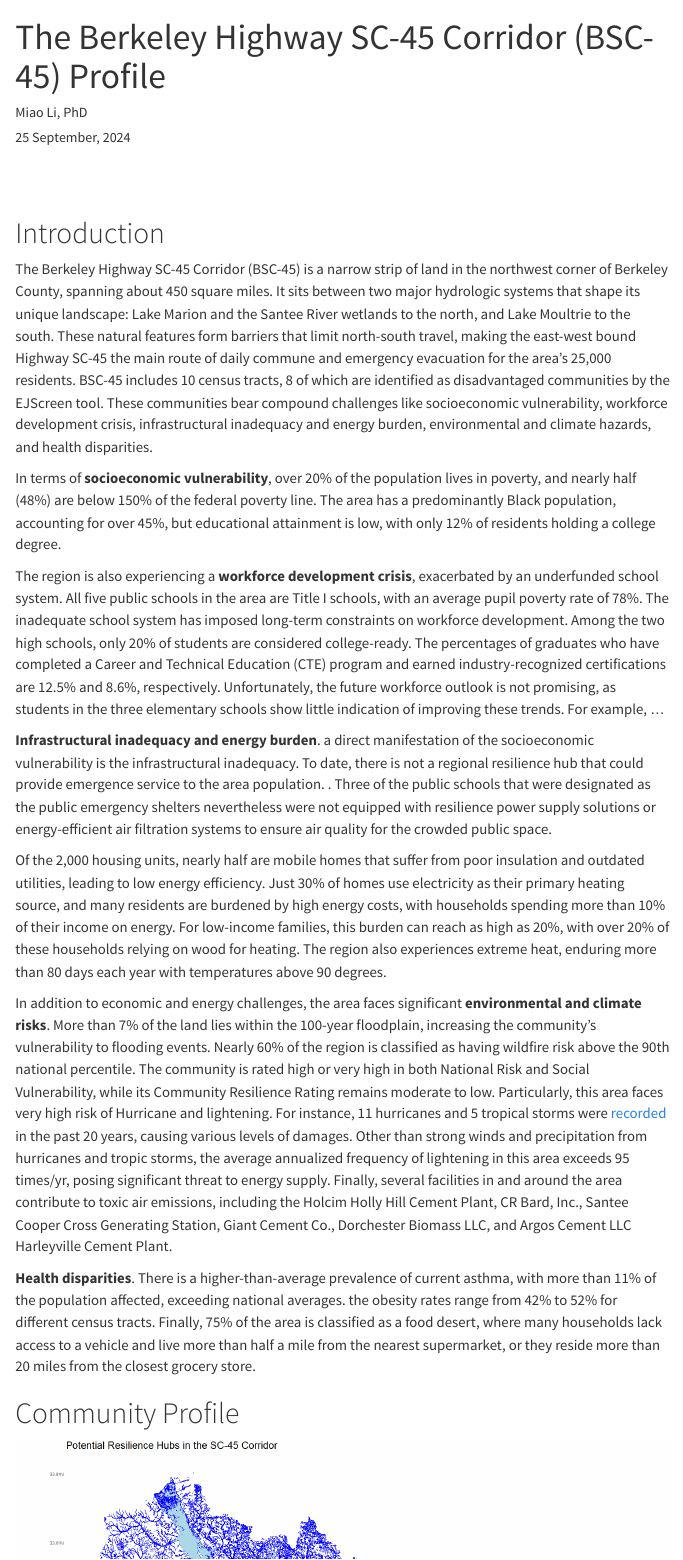
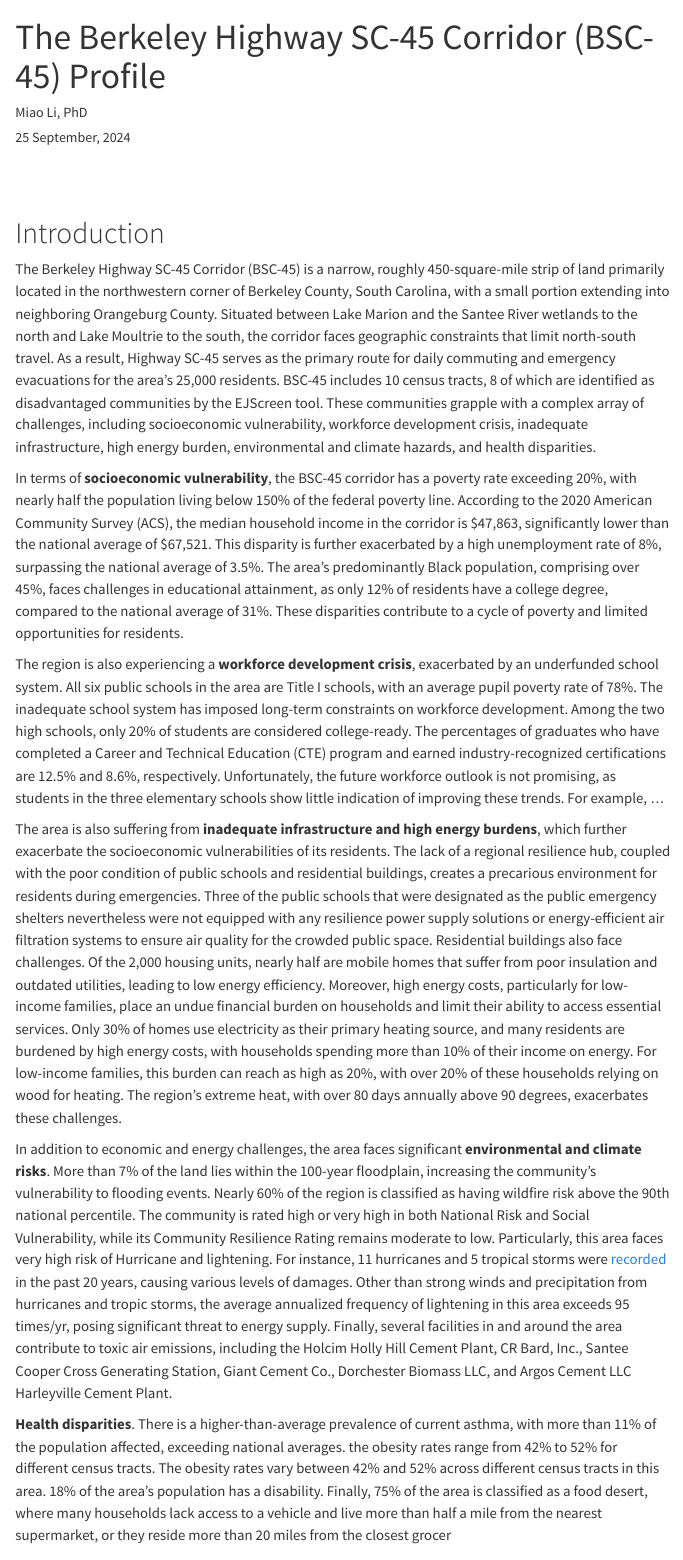
Before and after one commit to r4miao/Berkeley, a Quarto document (community_profile_page.qmd): the page in a window 1100 px wide, from its top. Rendered offline with R 4.5, knitr and Pandoc in place of Quarto, with nearby package versions; some code elsewhere in the file could not run offline; menus at the side of the page are left out; column names are cleaned by a stand-in for the janitor package.

Commit message:
update intro

```diff
--- a/community_profile_page.qmd
+++ b/community_profile_page.qmd
@@ -38,19 +38,17 @@ library(expss)
 
 # Introduction
 
-The Berkeley Highway SC-45 Corridor (BSC-45) is a narrow strip of land in the northwest corner of Berkeley County, spanning about 450 square miles. It sits between two major hydrologic systems that shape its unique landscape: Lake Marion and the Santee River wetlands to the north, and Lake Moultrie to the south. These natural features form barriers that limit north-south travel, making the east-west bound Highway SC-45 the main route of daily commune and emergency evacuation for the area's 25,000 residents. BSC-45 includes 10 census tracts, 8 of which are identified as disadvantaged communities by the EJScreen tool. These communities bear compound challenges like socioeconomic vulnerability, workforce development crisis, infrastructural inadequacy and energy burden, environmental and climate hazards, and health disparities.
+The Berkeley Highway SC-45 Corridor (BSC-45) is a narrow, roughly 450-square-mile strip of land primarily located in the northwestern corner of Berkeley County, South Carolina, with a small portion extending into neighboring Orangeburg County. Situated between Lake Marion and the Santee River wetlands to the north and Lake Moultrie to the south, the corridor faces geographic constraints that limit north-south travel. As a result, Highway SC-45 serves as the primary route for daily commuting and emergency evacuations for the area's 25,000 residents. BSC-45 includes 10 census tracts, 8 of which are identified as disadvantaged communities by the EJScreen tool. These communities grapple with a complex array of challenges, including socioeconomic vulnerability, workforce development crisis, inadequate infrastructure, high energy burden, environmental and climate hazards, and health disparities.
 
-In terms of **socioeconomic vulnerability**, over 20% of the population lives in poverty, and nearly half (48%) are below 150% of the federal poverty line. The area has a predominantly Black population, accounting for over 45%, but educational attainment is low, with only 12% of residents holding a college degree.
+In terms of **socioeconomic vulnerability**, the BSC-45 corridor has a poverty rate exceeding 20%, with nearly half the population living below 150% of the federal poverty line. According to the 2020 American Community Survey (ACS), the median household income in the corridor is \$47,863, significantly lower than the national average of \$67,521. This disparity is further exacerbated by a high unemployment rate of 8%, surpassing the national average of 3.5%. The area's predominantly Black population, comprising over 45%, faces challenges in educational attainment, as only 12% of residents have a college degree, compared to the national average of 31%. These disparities contribute to a cycle of poverty and limited opportunities for residents.
 
-The region is also experiencing a **workforce development crisis**, exacerbated by an underfunded school system. All five public schools in the area are Title I schools, with an average pupil poverty rate of 78%. The inadequate school system has imposed long-term constraints on workforce development. Among the two high schools, only 20% of students are considered college-ready. The percentages of graduates who have completed a Career and Technical Education (CTE) program and earned industry-recognized certifications are 12.5% and 8.6%, respectively. Unfortunately, the future workforce outlook is not promising, as students in the three elementary schools show little indication of improving these trends. For example, ...
+The region is also experiencing a **workforce development crisis**, exacerbated by an underfunded school system. All six public schools in the area are Title I schools, with an average pupil poverty rate of 78%. The inadequate school system has imposed long-term constraints on workforce development. Among the two high schools, only 20% of students are considered college-ready. The percentages of graduates who have completed a Career and Technical Education (CTE) program and earned industry-recognized certifications are 12.5% and 8.6%, respectively. Unfortunately, the future workforce outlook is not promising, as students in the three elementary schools show little indication of improving these trends. For example, ...
 
-**Infrastructural inadequacy and energy burden**. a direct manifestation of the socioeconomic vulnerability is the infrastructural inadequacy. To date, there is not a regional resilience hub that could provide emergence service to the area population. . Three of the public schools that were designated as the public emergency shelters nevertheless were not equipped with resilience power supply solutions or energy-efficient air filtration systems to ensure air quality for the crowded public space.
-
-Of the 2,000 housing units, nearly half are mobile homes that suffer from poor insulation and outdated utilities, leading to low energy efficiency. Just 30% of homes use electricity as their primary heating source, and many residents are burdened by high energy costs, with households spending more than 10% of their income on energy. For low-income families, this burden can reach as high as 20%, with over 20% of these households relying on wood for heating. The region also experiences extreme heat, enduring more than 80 days each year with temperatures above 90 degrees.
+The area is also suffering from **inadequate infrastructure and high energy burdens**, which further exacerbate the socioeconomic vulnerabilities of its residents. The lack of a regional resilience hub, coupled with the poor condition of public schools and residential buildings, creates a precarious environment for residents during emergencies. Three of the public schools that were designated as the public emergency shelters nevertheless were not equipped with any resilience power supply solutions or energy-efficient air filtration systems to ensure air quality for the crowded public space. Residential buildings also face challenges. Of the 2,000 housing units, nearly half are mobile homes that suffer from poor insulation and outdated utilities, leading to low energy efficiency. Moreover, high energy costs, particularly for low-income families, place an undue financial burden on households and limit their ability to access essential services. Only 30% of homes use electricity as their primary heating source, and many residents are burdened by high energy costs, with households spending more than 10% of their income on energy. For low-income families, this burden can reach as high as 20%, with over 20% of these households relying on wood for heating. The region's extreme heat, with over 80 days annually above 90 degrees, exacerbates these challenges.
 
 In addition to economic and energy challenges, the area faces significant **environmental and climate risks**. More than 7% of the land lies within the 100-year floodplain, increasing the community's vulnerability to flooding events. Nearly 60% of the region is classified as having wildfire risk above the 90th national percentile. The community is rated high or very high in both National Risk and Social Vulnerability, while its Community Resilience Rating remains moderate to low. Particularly, this area faces very high risk of Hurricane and lightening. For instance, 11 hurricanes and 5 tropical storms were [recorded](https://www.dnr.sc.gov/climate/sco/hurricanes/#map) in the past 20 years, causing various levels of damages. Other than strong winds and precipitation from hurricanes and tropic storms, the average annualized frequency of lightening in this area exceeds 95 times/yr, posing significant threat to energy supply. Finally, several facilities in and around the area contribute to toxic air emissions, including the Holcim Holly Hill Cement Plant, CR Bard, Inc., Santee Cooper Cross Generating Station, Giant Cement Co., Dorchester Biomass LLC, and Argos Cement LLC Harleyville Cement Plant.
 
-**Health disparities**. There is a higher-than-average prevalence of current asthma, with more than 11% of the population affected, exceeding national averages. the obesity rates range from 42% to 52% for different census tracts. Finally, 75% of the area is classified as a food desert, where many households lack access to a vehicle and live more than half a mile from the nearest supermarket, or they reside more than 20 miles from the closest grocery store.
+**Health disparities**. There is a higher-than-average prevalence of current asthma, with more than 11% of the population affected, exceeding national averages. the obesity rates range from 42% to 52% for different census tracts. The obesity rates vary between 42% and 52% across different census tracts in this area. 18% of the area's population has a disability. Finally, 75% of the area is classified as a food desert, where many households lack access to a vehicle and live more than half a mile from the nearest supermarket, or they reside more than 20 miles from the closest grocer
 
 # Community Profile
 
```
Also changed, not shown: index.html.
